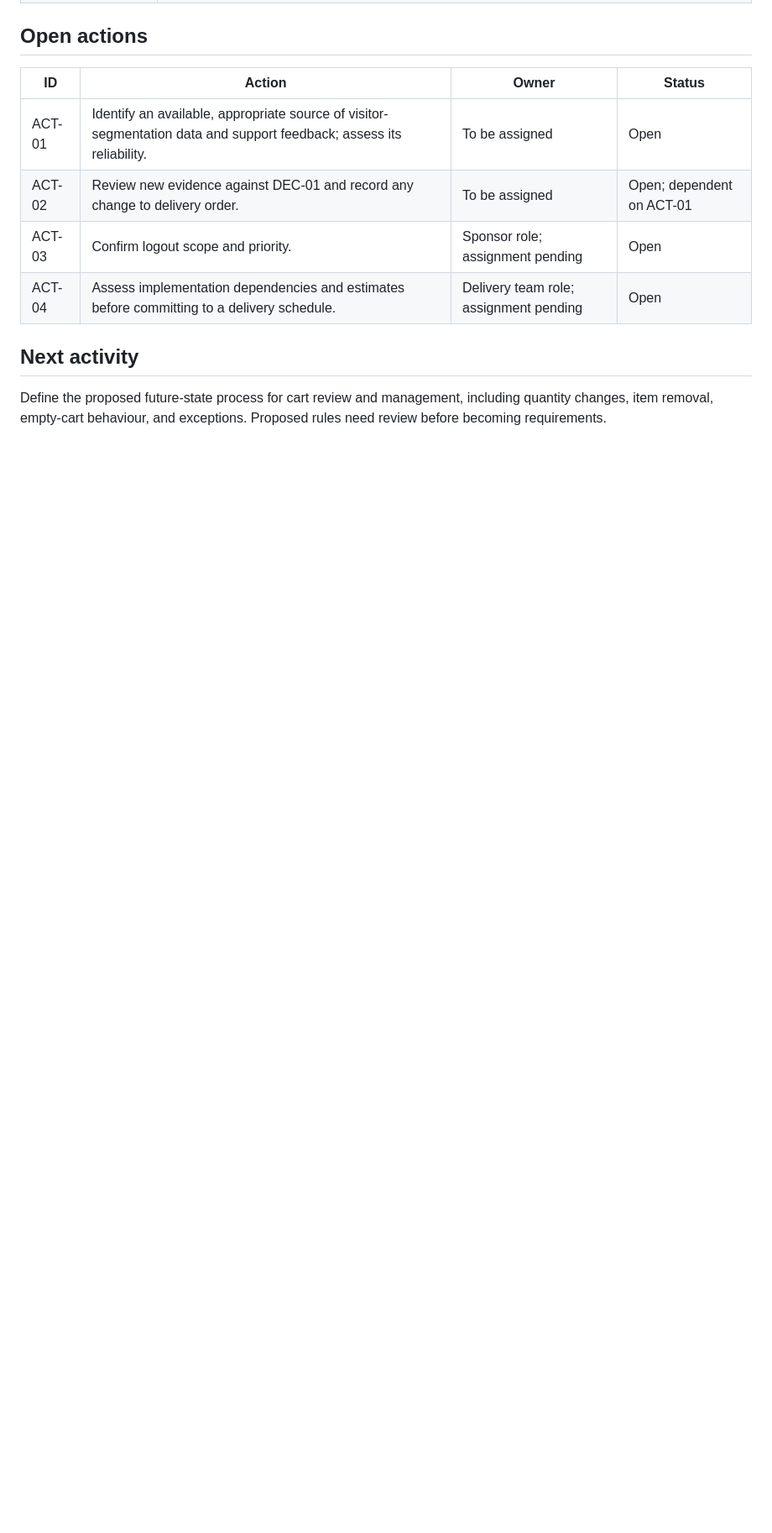
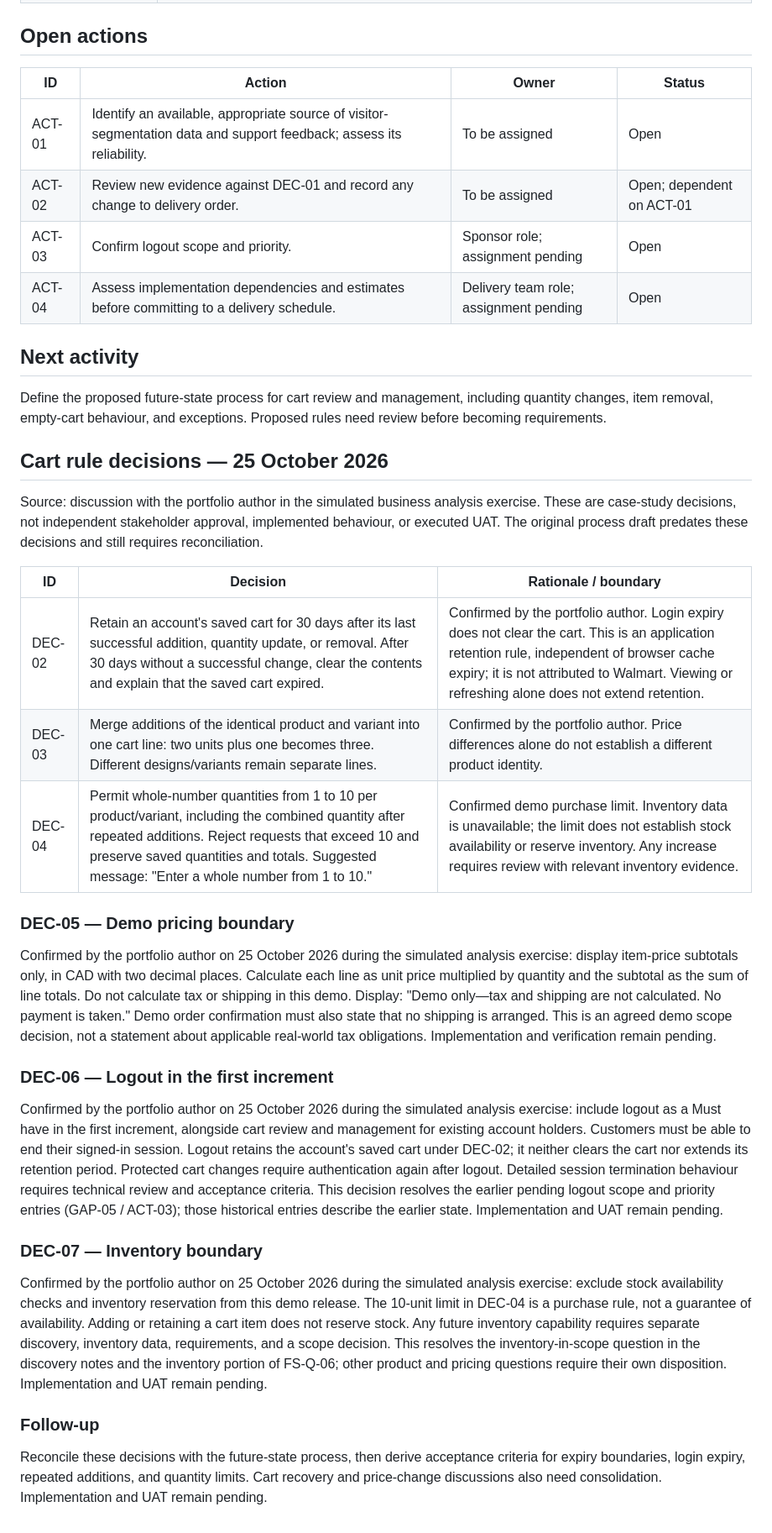
Before and after one commit to kkrishnan937/shopstack-ba-portfolio, a Markdown page: docs/process-analysis/prioritization-and-decisions.md, the part around one of its changes. Shown at 84% size. GitHub-like rendering; blank space fills up the shorter version.

```diff
--- a/docs/process-analysis/prioritization-and-decisions.md
+++ b/docs/process-analysis/prioritization-and-decisions.md
@@ -52,3 +52,29 @@ MoSCoW categories: Must have — necessary for the agreed release objective; Sho
 ## Next activity
 
 Define the proposed future-state process for cart review and management, including quantity changes, item removal, empty-cart behaviour, and exceptions. Proposed rules need review before becoming requirements.
+
+## Cart rule decisions — 25 October 2026
+
+Source: discussion with the portfolio author in the simulated business analysis exercise. These are case-study decisions, not independent stakeholder approval, implemented behaviour, or executed UAT. The original process draft predates these decisions and still requires reconciliation.
+
+| ID | Decision | Rationale / boundary |
+|---|---|---|
+| DEC-02 | Retain an account's saved cart for 30 days after its last successful addition, quantity update, or removal. After 30 days without a successful change, clear the contents and explain that the saved cart expired. | Confirmed by the portfolio author. Login expiry does not clear the cart. This is an application retention rule, independent of browser cache expiry; it is not attributed to Walmart. Viewing or refreshing alone does not extend retention. |
+| DEC-03 | Merge additions of the identical product and variant into one cart line: two units plus one becomes three. Different designs/variants remain separate lines. | Confirmed by the portfolio author. Price differences alone do not establish a different product identity. |
+| DEC-04 | Permit whole-number quantities from 1 to 10 per product/variant, including the combined quantity after repeated additions. Reject requests that exceed 10 and preserve saved quantities and totals. Suggested message: "Enter a whole number from 1 to 10." | Confirmed demo purchase limit. Inventory data is unavailable; the limit does not establish stock availability or reserve inventory. Any increase requires review with relevant inventory evidence. |
+
+### DEC-05 — Demo pricing boundary
+
+Confirmed by the portfolio author on 25 October 2026 during the simulated analysis exercise: display item-price subtotals only, in CAD with two decimal places. Calculate each line as unit price multiplied by quantity and the subtotal as the sum of line totals. Do not calculate tax or shipping in this demo. Display: "Demo only—tax and shipping are not calculated. No payment is taken." Demo order confirmation must also state that no shipping is arranged. This is an agreed demo scope decision, not a statement about applicable real-world tax obligations. Implementation and verification remain pending.
+
+### DEC-06 — Logout in the first increment
+
+Confirmed by the portfolio author on 25 October 2026 during the simulated analysis exercise: include logout as a Must have in the first increment, alongside cart review and management for existing account holders. Customers must be able to end their signed-in session. Logout retains the account's saved cart under DEC-02; it neither clears the cart nor extends its retention period. Protected cart changes require authentication again after logout. Detailed session termination behaviour requires technical review and acceptance criteria. This decision resolves the earlier pending logout scope and priority entries (GAP-05 / ACT-03); those historical entries describe the earlier state. Implementation and UAT remain pending.
+
+### DEC-07 — Inventory boundary
+
+Confirmed by the portfolio author on 25 October 2026 during the simulated analysis exercise: exclude stock availability checks and inventory reservation from this demo release. The 10-unit limit in DEC-04 is a purchase rule, not a guarantee of availability. Adding or retaining a cart item does not reserve stock. Any future inventory capability requires separate discovery, inventory data, requirements, and a scope decision. This resolves the inventory-in-scope question in the discovery notes and the inventory portion of FS-Q-06; other product and pricing questions require their own disposition. Implementation and UAT remain pending.
+
+### Follow-up
+
+Reconcile these decisions with the future-state process, then derive acceptance criteria for expiry boundaries, login expiry, repeated additions, and quantity limits. Cart recovery and price-change discussions also need consolidation. Implementation and UAT remain pending.
```
Also changed, not shown: other parts of docs/process-analysis/prioritization-and-decisions.md (+1 -1 lines), README.md (+1 -1 lines).
